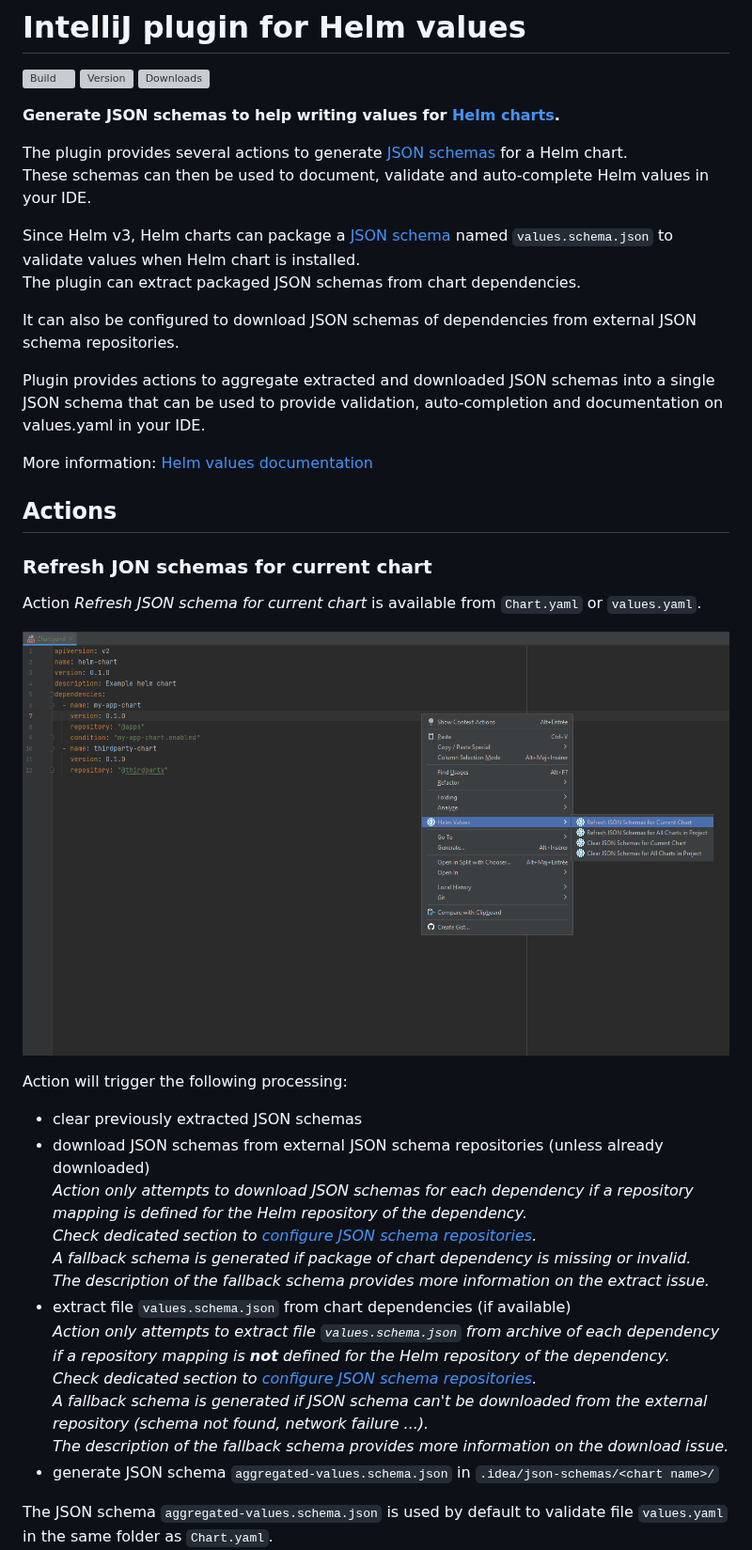
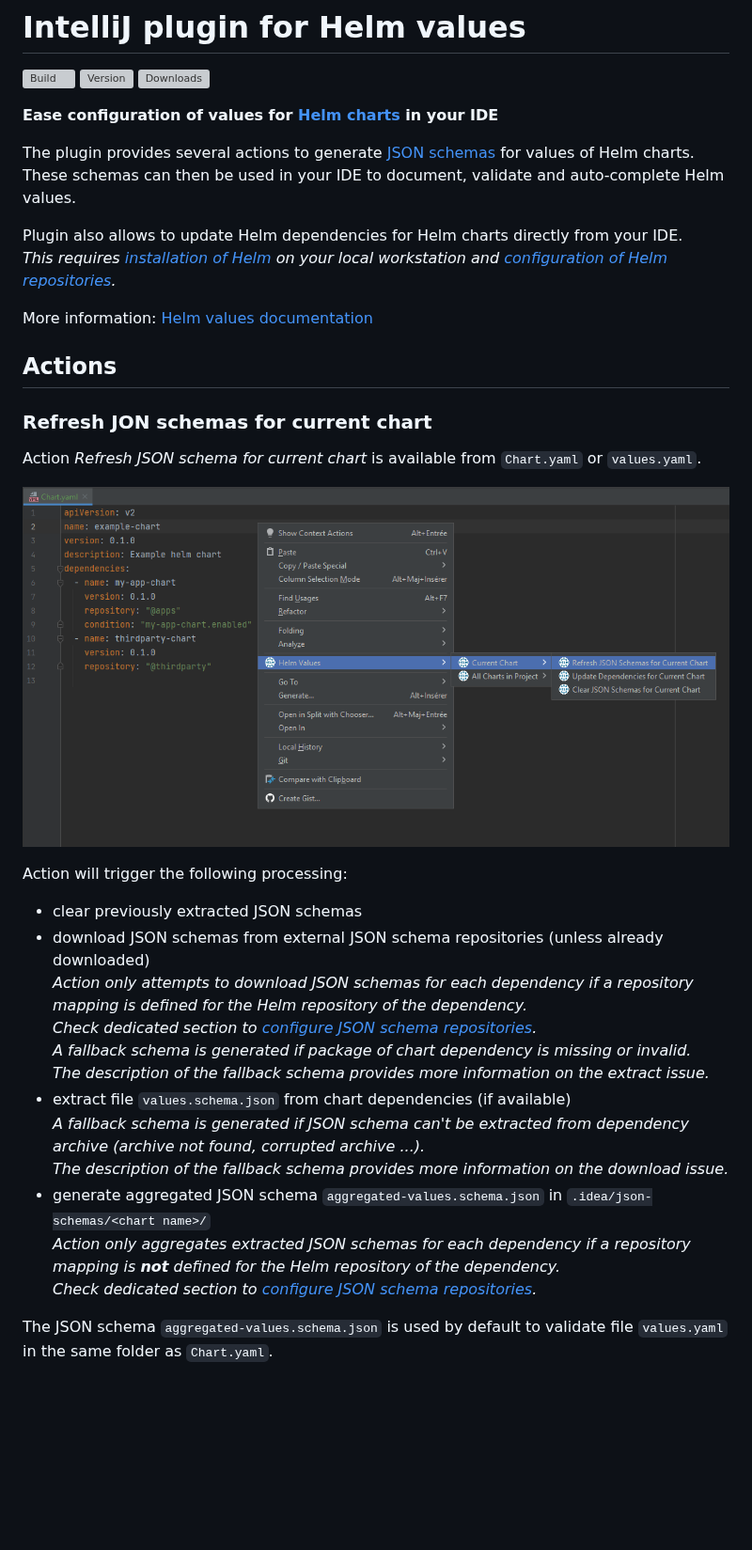
Before and after one commit to fstaudt/helm-values, a Markdown page: helm-values-intellij-plugin/README.md, the part around one of its changes. Shown at 94% size. Rendered like a GitHub page; pictures changed too: helm-values-intellij-plugin/screenshots/action-refresh.png; blank space fills up the shorter version; grey boxes are pictures that could not be loaded.

```diff
--- a/helm-values-intellij-plugin/README.md
+++ b/helm-values-intellij-plugin/README.md
@@ -5,19 +5,14 @@
 [![Downloads](https://img.shields.io/jetbrains/plugin/d/19970.svg)](https://plugins.jetbrains.com/plugin/19970-helm-values-assistant)
 
 <!-- Plugin description -->
-**Generate JSON schemas to help writing values for [Helm charts](https://helm.sh/).**
+**Ease configuration of values for [Helm charts](https://helm.sh/) in your IDE**
 
-The plugin provides several actions to generate [JSON schemas](https://json-schema.org/) for a Helm chart.\
-These schemas can then be used to document, validate and auto-complete Helm values in your IDE.
+The plugin provides several actions to generate [JSON schemas](https://json-schema.org/) for values of Helm charts.\
+These schemas can then be used in your IDE to document, validate and auto-complete Helm values.
 
-Since Helm v3, Helm charts can package a [JSON schema](https://helm.sh/docs/topics/charts/#schema-files)
-named `values.schema.json` to validate values when Helm chart is installed.\
-The plugin can extract packaged JSON schemas from chart dependencies.
-
-It can also be configured to download JSON schemas of dependencies from external JSON schema repositories.
-
-Plugin provides actions to aggregate extracted and downloaded JSON schemas into a single JSON schema
-that can be used to provide validation, auto-completion and documentation on values.yaml in your IDE.
+Plugin also allows to update Helm dependencies for Helm charts directly from your IDE.\
+_This requires [installation of Helm](https://helm.sh/docs/intro/install/) on your local workstation
+and [configuration of Helm repositories](https://helm.sh/docs/helm/helm_repo/)._
 
 More information: [Helm values documentation](https://github.com/fstaudt/helm-values#readme)
 <!-- Plugin description end -->
@@ -40,13 +35,13 @@ Action will trigger the following processing:
   *A fallback schema is generated if package of chart dependency is missing or invalid.*\
   *The description of the fallback schema provides more information on the extract issue.*
 - extract file `values.schema.json` from chart dependencies (if available)\
-  *Action only attempts to extract file `values.schema.json` from archive of each dependency*
+  *A fallback schema is generated if JSON schema can't be extracted from dependency archive*
+  *(archive not found, corrupted archive ...).*\
+  *The description of the fallback schema provides more information on the download issue.*
+- generate aggregated JSON schema `aggregated-values.schema.json` in `.idea/json-schemas/<chart name>/`\
+  *Action only aggregates extracted JSON schemas for each dependency*
   *if a repository mapping is **not** defined for the Helm repository of the dependency.*\
-  *Check dedicated section to [configure JSON schema repositories](#configure-json-schema-repositories).*\
-  *A fallback schema is generated if JSON schema can't be downloaded from the external repository*
-  *(schema not found, network failure ...).*\
-  *The description of the fallback schema provides more information on the download issue.*
-- generate JSON schema `aggregated-values.schema.json` in `.idea/json-schemas/<chart name>/`
+  *Check dedicated section to [configure JSON schema repositories](#configure-json-schema-repositories).*
 
 The JSON schema `aggregated-values.schema.json` is used by default to validate file `values.yaml`
 in the same folder as `Chart.yaml`.\
```
Also changed, not shown: other parts of helm-values-intellij-plugin/README.md (+35 -9 lines), CHANGELOG.md (+24 -0 lines), helm-values-intellij-plugin/CHANGELOG.md (+28 -0 lines), helm-values-intellij-plugin/screenshots/action-clear-all.png, helm-values-intellij-plugin/screenshots/action-clear.png, helm-values-intellij-plugin/screenshots/action-refresh-all.png, helm-values-intellij-plugin/screenshots/action-update-dependencies-all.png (added), helm-values-intellij-plugin/screenshots/action-update-dependencies.png (added), 3 other files.
